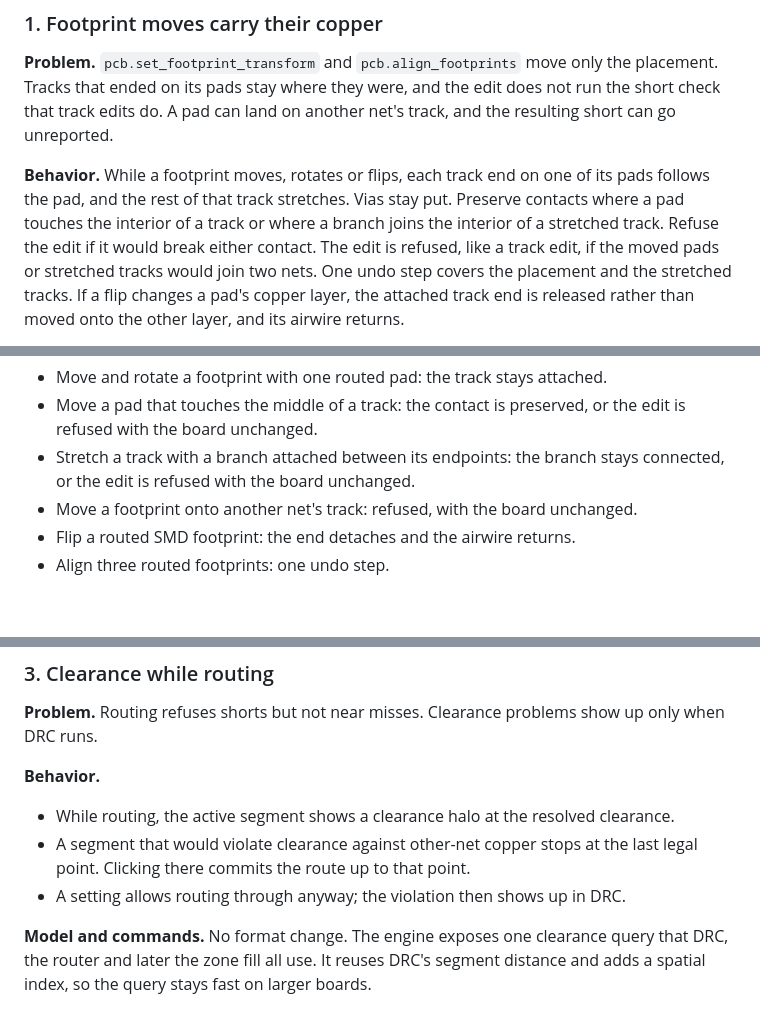
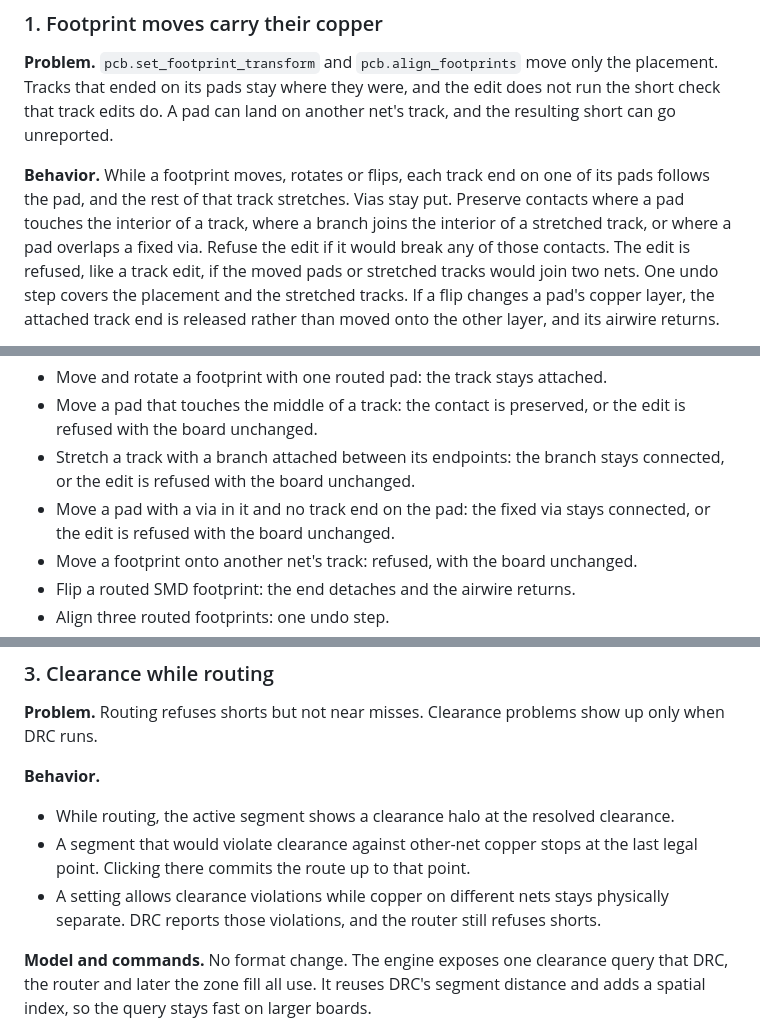
Before and after one commit to tangency-labs/pcbcraft, a Markdown page: docs/pcb-layout-workflow.md, 3 parts joined by grey strips. Rendered like a GitHub page; blank space fills up the shorter version.

Commit message:
Clarify via contact and clearance override in the layout plan
Co-Authored-By: Codex <noreply@openai.com>

```diff
--- a/docs/pcb-layout-workflow.md
+++ b/docs/pcb-layout-workflow.md
@@ -54,9 +54,9 @@ track, and the resulting short can go unreported.
 
 **Behavior.** While a footprint moves, rotates or flips, each track end on one of
 its pads follows the pad, and the rest of that track stretches. Vias stay put.
-Preserve contacts where a pad touches the interior of a track or where a branch
-joins the interior of a stretched track. Refuse the edit if it would break
-either contact.
+Preserve contacts where a pad touches the interior of a track, where a branch
+joins the interior of a stretched track, or where a pad overlaps a fixed via.
+Refuse the edit if it would break any of those contacts.
 The edit is refused, like a track edit, if the moved pads or stretched tracks
 would join two nets. One undo step covers the placement and the stretched
 tracks. If a flip changes a pad's copper layer, the attached track end is
@@ -73,6 +73,8 @@ way D segment drags show them now.
   edit is refused with the board unchanged.
 - Stretch a track with a branch attached between its endpoints: the branch
   stays connected, or the edit is refused with the board unchanged.
+- Move a pad with a via in it and no track end on the pad: the fixed via stays
+  connected, or the edit is refused with the board unchanged.
 - Move a footprint onto another net's track: refused, with the board unchanged.
 - Flip a routed SMD footprint: the end detaches and the airwire returns.
 - Align three routed footprints: one undo step.
@@ -127,7 +129,9 @@ up only when DRC runs.
   clearance.
 - A segment that would violate clearance against other-net copper stops at the
   last legal point. Clicking there commits the route up to that point.
-- A setting allows routing through anyway; the violation then shows up in DRC.
+- A setting allows clearance violations while copper on different nets stays
+  physically separate. DRC reports those violations, and the router still
+  refuses shorts.
 
 **Model and commands.** No format change. The engine exposes one clearance query
 that DRC, the router and later the zone fill all use. It reuses DRC's segment
```
